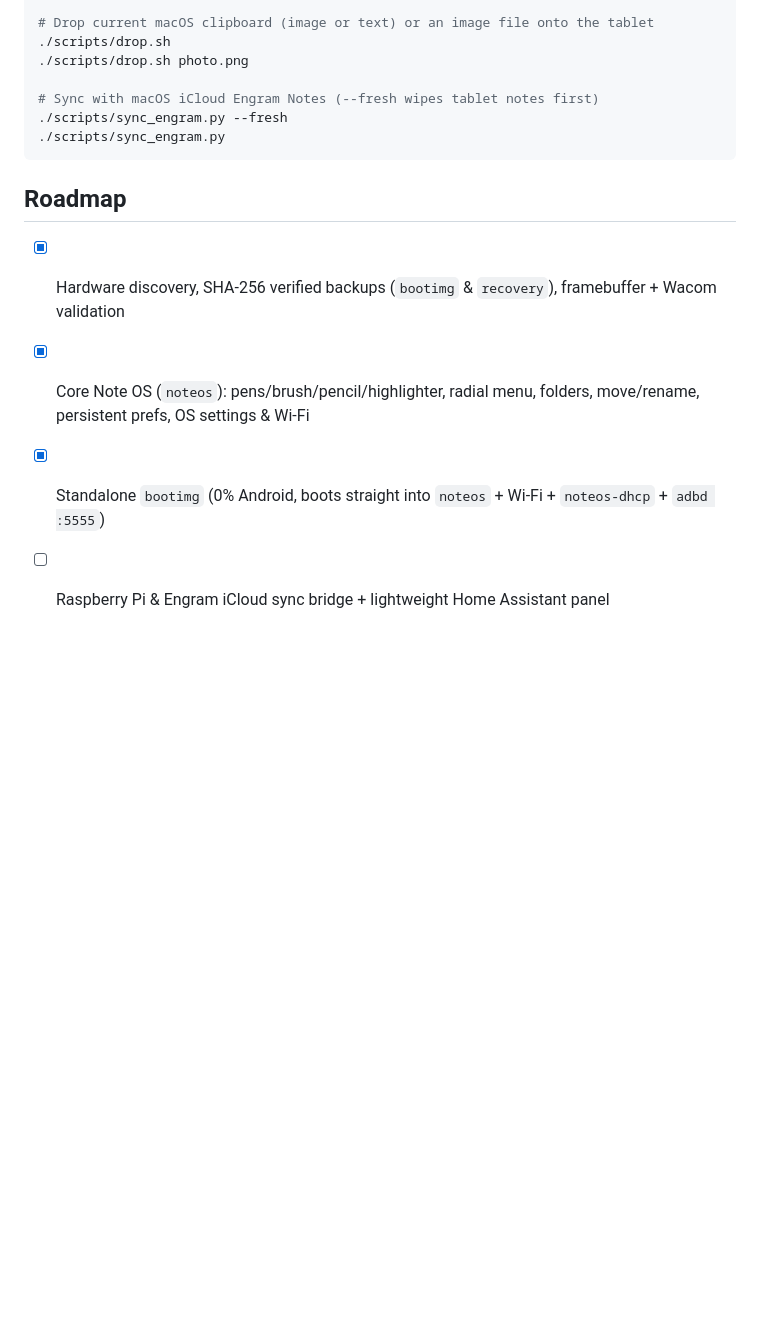
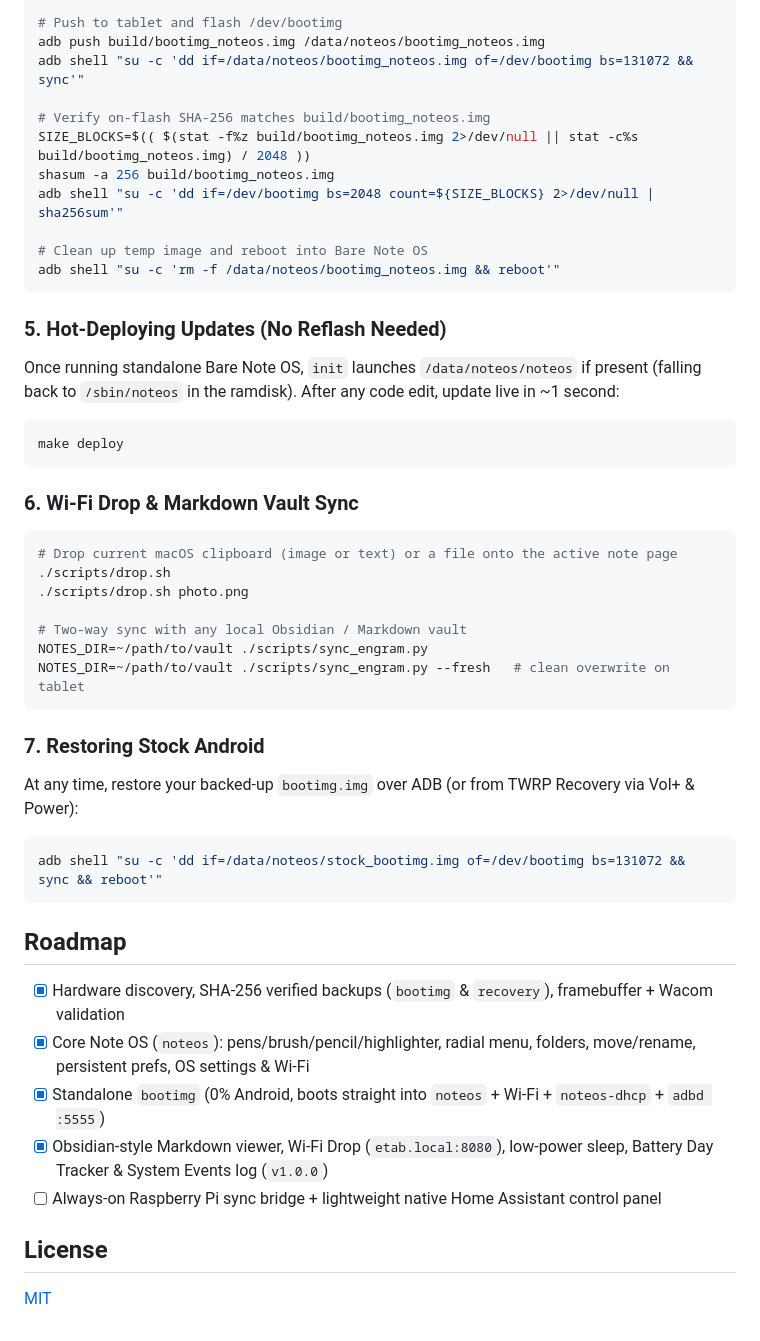
Before and after one commit to yigitcnsn/etab-note, a Markdown page: README.md, the part around one of its changes. Rendered like a GitHub page; blank space fills up the shorter version.

````diff
--- a/README.md
+++ b/README.md
@@ -62,16 +120,54 @@ make deploy
 make bootimg
 
-# Drop current macOS clipboard (image or text) or an image file onto the tablet
+# Push to tablet and flash /dev/bootimg
+adb push build/bootimg_noteos.img /data/noteos/bootimg_noteos.img
+adb shell "su -c 'dd if=/data/noteos/bootimg_noteos.img of=/dev/bootimg bs=131072 && sync'"
+
+# Verify on-flash SHA-256 matches build/bootimg_noteos.img
+SIZE_BLOCKS=$(( $(stat -f%z build/bootimg_noteos.img 2>/dev/null || stat -c%s build/bootimg_noteos.img) / 2048 ))
+shasum -a 256 build/bootimg_noteos.img
+adb shell "su -c 'dd if=/dev/bootimg bs=2048 count=${SIZE_BLOCKS} 2>/dev/null | sha256sum'"
+
+# Clean up temp image and reboot into Bare Note OS
+adb shell "su -c 'rm -f /data/noteos/bootimg_noteos.img && reboot'"
+```
+
+### 5. Hot-Deploying Updates (No Reflash Needed)
+
+Once running standalone Bare Note OS, `init` launches `/data/noteos/noteos` if present (falling back to `/sbin/noteos` in the ramdisk). After any code edit, update live in ~1 second:
+
+```bash
+make deploy
+```
+
+### 6. Wi-Fi Drop & Markdown Vault Sync
+
+```bash
+# Drop current macOS clipboard (image or text) or a file onto the active note page
 ./scripts/drop.sh
 ./scripts/drop.sh photo.png
 
-# Sync with macOS iCloud Engram Notes (--fresh wipes tablet notes first)
-./scripts/sync_engram.py --fresh
-./scripts/sync_engram.py
+# Two-way sync with any local Obsidian / Markdown vault
+NOTES_DIR=~/path/to/vault ./scripts/sync_engram.py
+NOTES_DIR=~/path/to/vault ./scripts/sync_engram.py --fresh   # clean overwrite on tablet
+```
+
+### 7. Restoring Stock Android
+
+At any time, restore your backed-up `bootimg.img` over ADB (or from TWRP Recovery via Vol+ & Power):
+
+```bash
+adb shell "su -c 'dd if=/data/noteos/stock_bootimg.img of=/dev/bootimg bs=131072 && sync && reboot'"
 ```
 
 ## Roadmap
+
 - [x] Hardware discovery, SHA-256 verified backups (`bootimg` & `recovery`), framebuffer + Wacom validation
 - [x] Core Note OS (`noteos`): pens/brush/pencil/highlighter, radial menu, folders, move/rename, persistent prefs, OS settings & Wi-Fi
 - [x] Standalone `bootimg` (0% Android, boots straight into `noteos` + Wi-Fi + `noteos-dhcp` + `adbd :5555`)
-- [ ] Raspberry Pi & Engram iCloud sync bridge + lightweight Home Assistant panel
+- [x] Obsidian-style Markdown viewer, Wi-Fi Drop (`etab.local:8080`), low-power sleep, Battery Day Tracker & System Events log (`v1.0.0`)
+- [ ] Always-on Raspberry Pi sync bridge + lightweight native Home Assistant control panel
+
+## License
+
+[MIT](LICENSE)
````
Also changed, not shown: other parts of README.md (+88 -30 lines), LOG.md (+12 -0 lines), docs/screenshots/canvas.png (added), docs/screenshots/settings.png (added), 4 other files.
